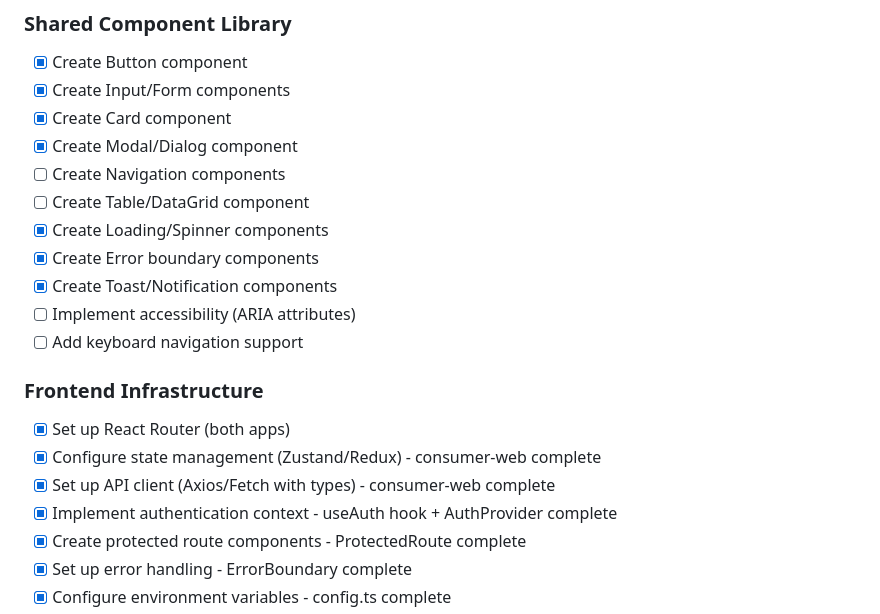
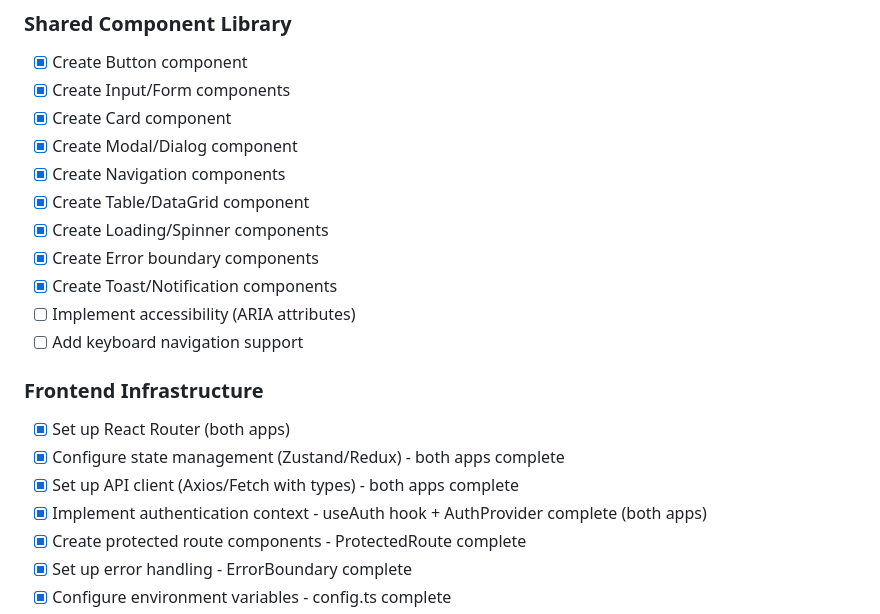
Before and after one commit to jcaldwell78/retail-agentic, a Markdown page: docs/ROADMAP.md, the part around one of its changes. GitHub-like rendering.

Commit message:
Update roadmap: Session 9 progress - Navigation and admin infrastructure
Completed tasks:

Phase 3: Frontend Foundation - Shared Component Library
- Create Navigation components - COMPLETE
- Create Table/DataGrid component - COMPLETE

Phase 3: Frontend Infrastructure
- Configure state management for both apps - COMPLETE
- Set up API client for both apps - COMPLETE
- Implement authentication context for both apps - COMPLETE

Phase 5: Admin Web - Product Management
- Build product list/table - COMPLETE

Admin-web now has full authentication, API client, and state management
infrastructure matching consumer-web.

🤖 Generated with [Claude Code](https://claude.com/claude-code)

Co-Authored-By: Claude <noreply@anthropic.com>

```diff
--- a/docs/ROADMAP.md
+++ b/docs/ROADMAP.md
@@ -177,8 +177,8 @@ This roadmap outlines the tasks required to build a production-ready MVP of the
 - [x] Create Input/Form components
 - [x] Create Card component
 - [x] Create Modal/Dialog component
-- [ ] Create Navigation components
-- [ ] Create Table/DataGrid component
+- [x] Create Navigation components
+- [x] Create Table/DataGrid component
 - [x] Create Loading/Spinner components
 - [x] Create Error boundary components
 - [x] Create Toast/Notification components
@@ -187,9 +187,9 @@ This roadmap outlines the tasks required to build a production-ready MVP of the
 
 ### Frontend Infrastructure
 - [x] Set up React Router (both apps)
-- [x] Configure state management (Zustand/Redux) - consumer-web complete
-- [x] Set up API client (Axios/Fetch with types) - consumer-web complete
-- [x] Implement authentication context - useAuth hook + AuthProvider complete
+- [x] Configure state management (Zustand/Redux) - both apps complete
+- [x] Set up API client (Axios/Fetch with types) - both apps complete
+- [x] Implement authentication context - useAuth hook + AuthProvider complete (both apps)
 - [x] Create protected route components - ProtectedRoute complete
 - [x] Set up error handling - ErrorBoundary complete
 - [x] Configure environment variables - config.ts complete
```
Also changed, not shown: other parts of docs/ROADMAP.md (+1 -1 lines).
